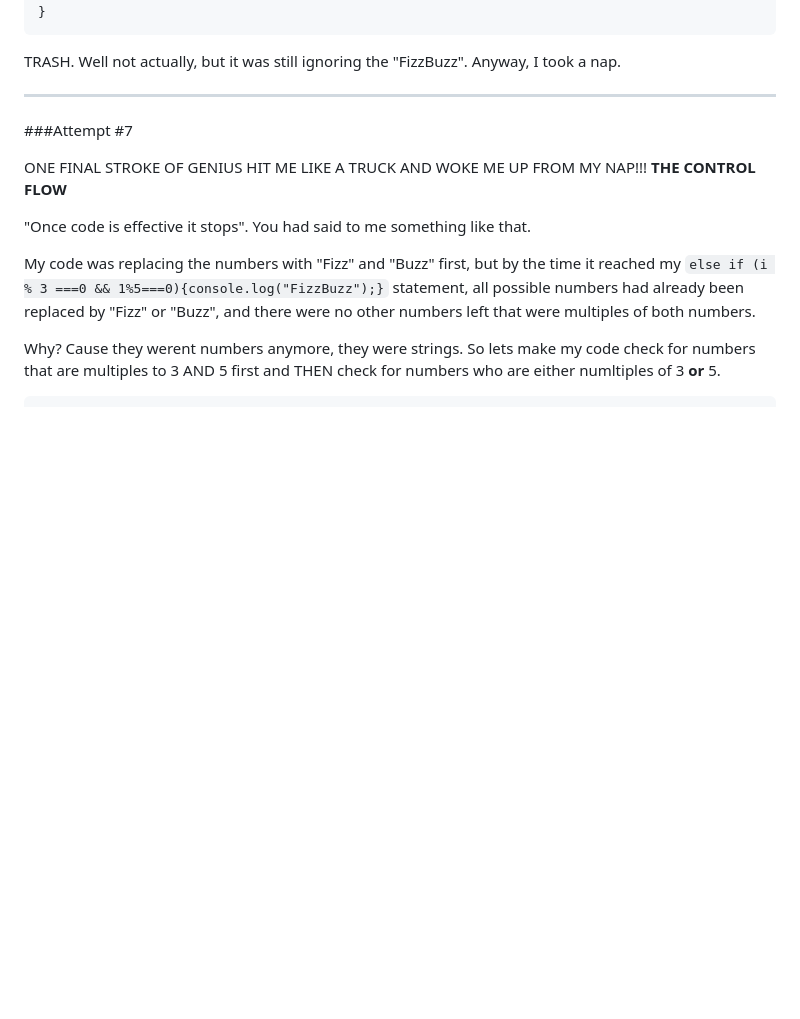
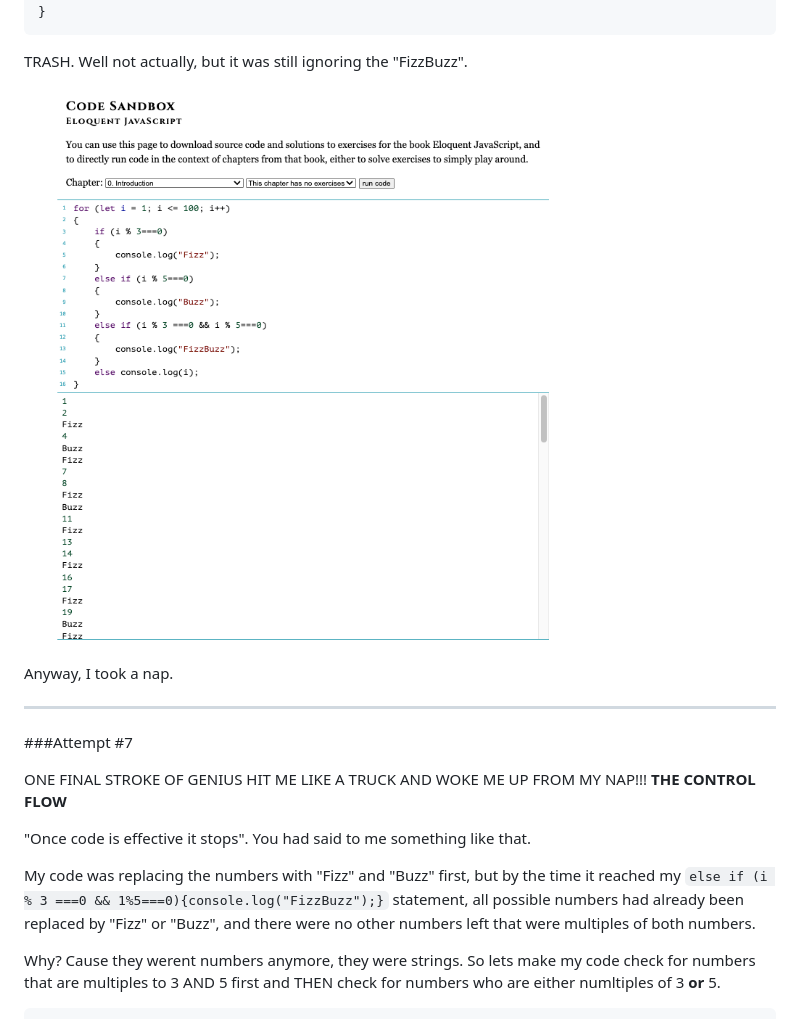
Before and after one commit to dannycastroaudio/itp, a Markdown page: FizzBuss/README.md, the part around the change printed below. Rendered like a GitHub page; blank space fills up the shorter version.

`````diff
--- a/FizzBuss/README.md
+++ b/FizzBuss/README.md
@@ -216,7 +227,11 @@ for (let i = 1; i <= 100; i++)
 }
 ````
 
-TRASH. Well not actually, but it was still ignoring the "FizzBuzz". Anyway, I took a nap.
+TRASH. Well not actually, but it was still ignoring the "FizzBuzz".
+
+![alt text](https://github.com/dannycastroaudio/itp/blob/main/FizzBuss/img/code%20attempt%206.png)
+
+Anyway, I took a nap.
 
 ---
 
`````
Also changed, not shown: other parts of FizzBuss/README.md (+16 -3 lines).
